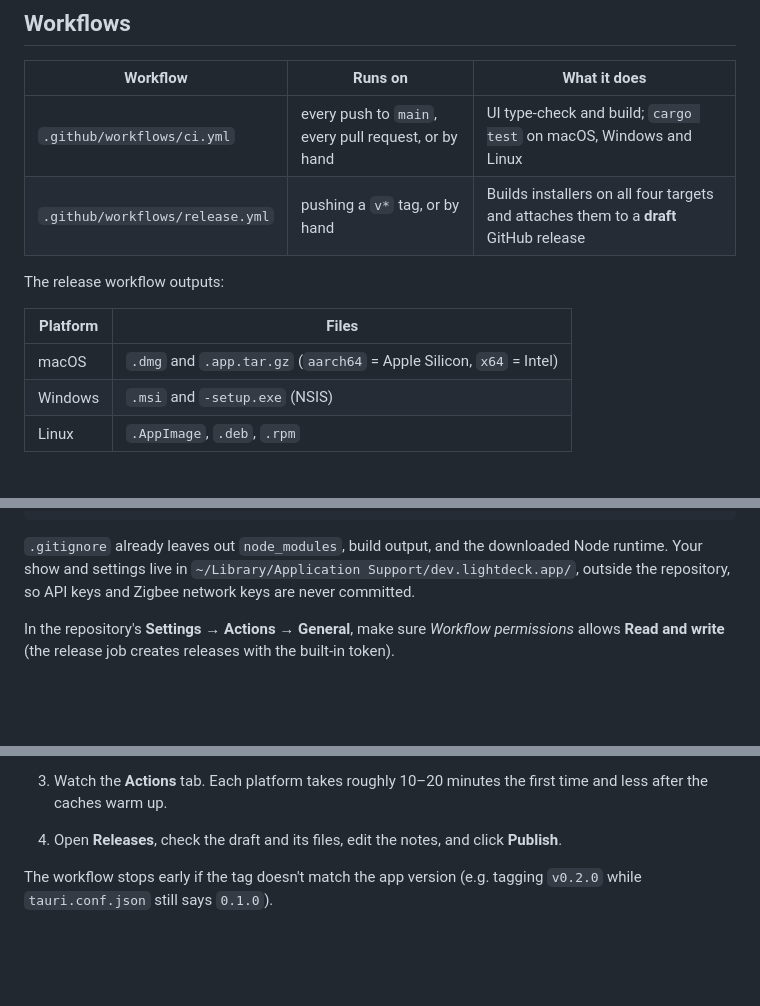
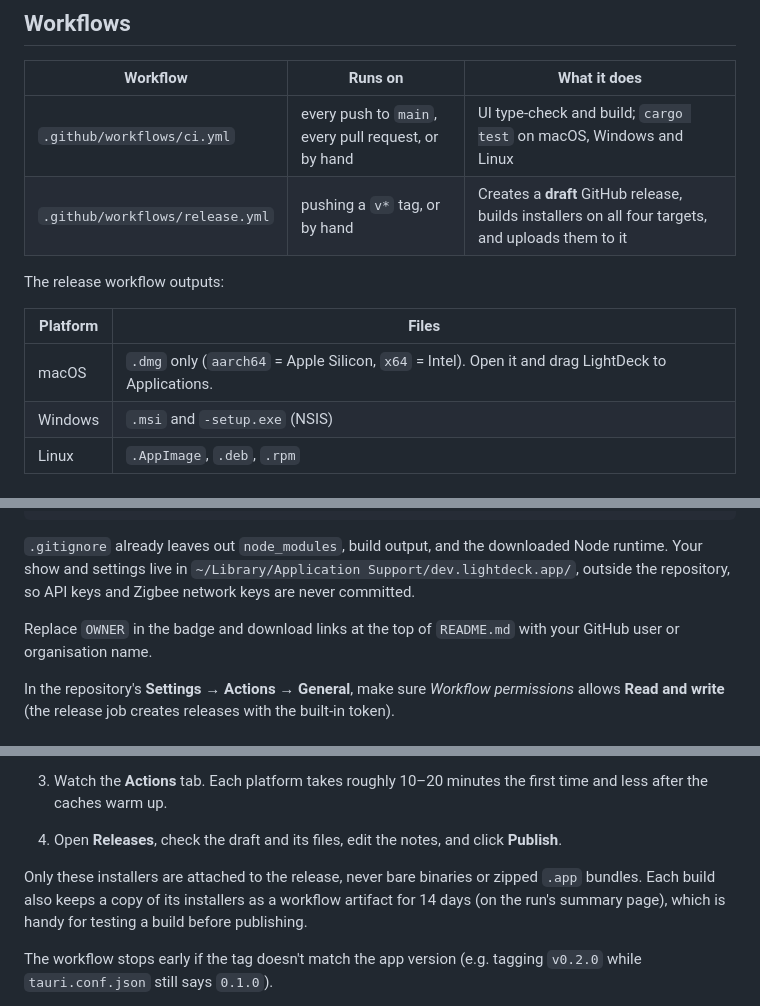
Before and after one commit to sagostin/lightdeck, a Markdown page: docs/releasing.md, 3 parts joined by grey strips. GitHub-like rendering; blank space fills up the shorter version.

````diff
--- a/docs/releasing.md
+++ b/docs/releasing.md
@@ -7,13 +7,13 @@ LightDeck builds installers for macOS (Apple Silicon and Intel), Windows and Lin
 | Workflow | Runs on | What it does |
 |---|---|---|
 | `.github/workflows/ci.yml` | every push to `main`, every pull request, or by hand | UI type-check and build; `cargo test` on macOS, Windows and Linux |
-| `.github/workflows/release.yml` | pushing a `v*` tag, or by hand | Builds installers on all four targets and attaches them to a **draft** GitHub release |
+| `.github/workflows/release.yml` | pushing a `v*` tag, or by hand | Creates a **draft** GitHub release, builds installers on all four targets, and uploads them to it |
 
 The release workflow outputs:
 
 | Platform | Files |
 |---|---|
-| macOS | `.dmg` and `.app.tar.gz` (`aarch64` = Apple Silicon, `x64` = Intel) |
+| macOS | `.dmg` only (`aarch64` = Apple Silicon, `x64` = Intel). Open it and drag LightDeck to Applications. |
 | Windows | `.msi` and `-setup.exe` (NSIS) |
 | Linux | `.AppImage`, `.deb`, `.rpm` |
 
@@ -32,6 +32,8 @@ git remote add origin https://github.com/<you>/lightdeck.git && git push -u orig
 ```
 
 `.gitignore` already leaves out `node_modules`, build output, and the downloaded Node runtime. Your show and settings live in `~/Library/Application Support/dev.lightdeck.app/`, outside the repository, so API keys and Zigbee network keys are never committed.
+
+Replace `OWNER` in the badge and download links at the top of `README.md` with your GitHub user or organisation name.
 
 In the repository's **Settings → Actions → General**, make sure *Workflow permissions* allows **Read and write** (the release job creates releases with the built-in token).
 
@@ -55,6 +57,8 @@ In the repository's **Settings → Actions → General**, make sure *Workflow pe
 
 3. Watch the **Actions** tab. Each platform takes roughly 10–20 minutes the first time and less after the caches warm up.
 4. Open **Releases**, check the draft and its files, edit the notes, and click **Publish**.
+
+Only these installers are attached to the release, never bare binaries or zipped `.app` bundles. Each build also keeps a copy of its installers as a workflow artifact for 14 days (on the run's summary page), which is handy for testing a build before publishing.
 
 The workflow stops early if the tag doesn't match the app version (e.g. tagging `v0.2.0` while `tauri.conf.json` still says `0.1.0`).
 
````
Also changed, not shown: README.md (+32 -1 lines), docs/architecture.md (+2 -2 lines), docs/images/audio.png (added), docs/images/browser.png (added), docs/images/control.png (added), docs/images/live.png (added), docs/images/rooms.png (added), docs/images/routes.png (added), 7 other files.
